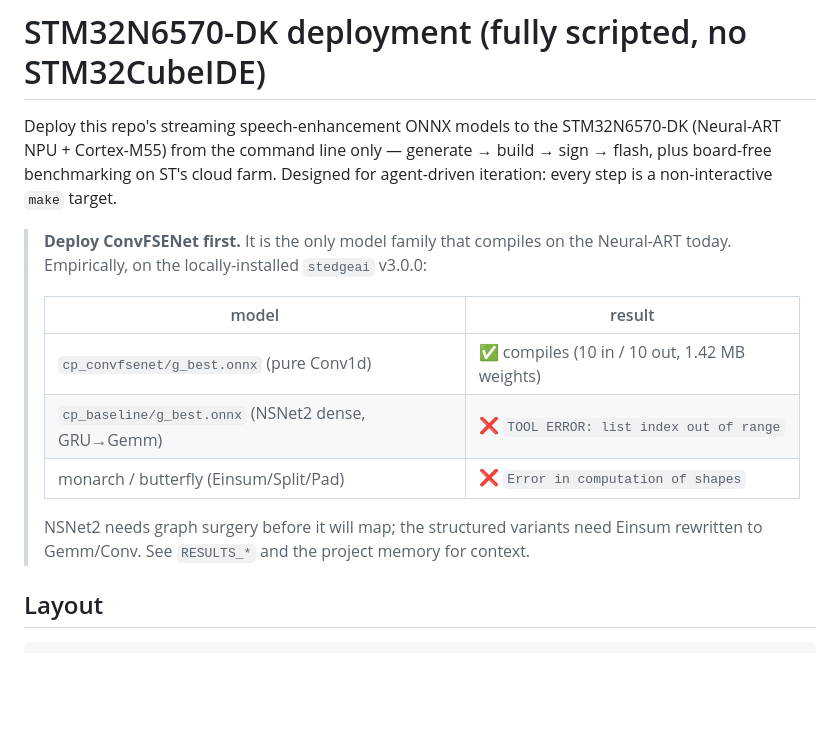
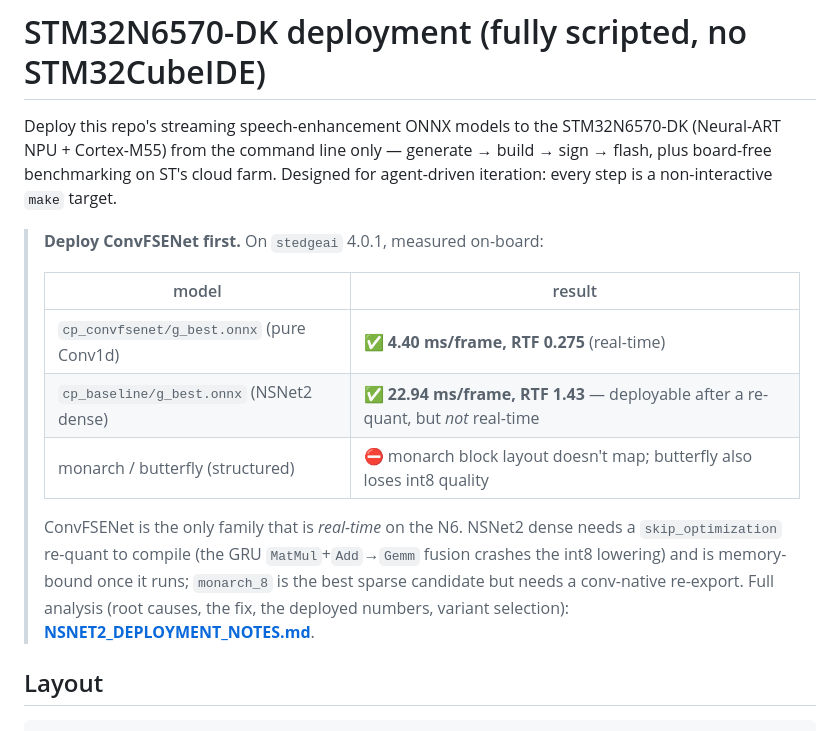
Before and after one commit to LarocheC/eco8-neaixt, a Markdown page: deploy/stm32n6/README.md, the part around the change. Rendered like a GitHub page; blank space fills up the shorter version.

```diff
--- a/deploy/stm32n6/README.md
+++ b/deploy/stm32n6/README.md
@@ -5,17 +5,19 @@ Deploy this repo's streaming speech-enhancement ONNX models to the STM32N6570-DK
 flash, plus board-free benchmarking on ST's cloud farm. Designed for agent-driven
 iteration: every step is a non-interactive `make` target.
 
-> **Deploy ConvFSENet first.** It is the only model family that compiles on the
-> Neural-ART today. Empirically, on the locally-installed `stedgeai` v3.0.0:
+> **Deploy ConvFSENet first.** On `stedgeai` 4.0.1, measured on-board:
 >
 > | model | result |
 > |---|---|
-> | `cp_convfsenet/g_best.onnx` (pure Conv1d) | ✅ compiles (10 in / 10 out, 1.42 MB weights) |
-> | `cp_baseline/g_best.onnx` (NSNet2 dense, GRU→Gemm) | ❌ `TOOL ERROR: list index out of range` |
-> | monarch / butterfly (Einsum/Split/Pad) | ❌ `Error in computation of shapes` |
+> | `cp_convfsenet/g_best.onnx` (pure Conv1d) | ✅ **4.40 ms/frame, RTF 0.275** (real-time) |
+> | `cp_baseline/g_best.onnx` (NSNet2 dense) | ✅ **22.94 ms/frame, RTF 1.43** — deployable after a re-quant, but *not* real-time |
+> | monarch / butterfly (structured) | ⛔ monarch block layout doesn't map; butterfly also loses int8 quality |
 >
-> NSNet2 needs graph surgery before it will map; the structured variants need Einsum
-> rewritten to Gemm/Conv. See `RESULTS_*` and the project memory for context.
+> ConvFSENet is the only family that is *real-time* on the N6. NSNet2 dense needs a
+> `skip_optimization` re-quant to compile (the GRU `MatMul`+`Add`→`Gemm` fusion crashes
+> the int8 lowering) and is memory-bound once it runs; `monarch_8` is the best sparse
+> candidate but needs a conv-native re-export. Full analysis (root causes, the fix, the
+> deployed numbers, variant selection): **[NSNET2_DEPLOYMENT_NOTES.md](NSNET2_DEPLOYMENT_NOTES.md)**.
 
 ## Layout
 
```
Also changed, not shown: deploy/stm32n6/NSNET2_DEPLOYMENT_NOTES.md (added, +232 -0 lines).
